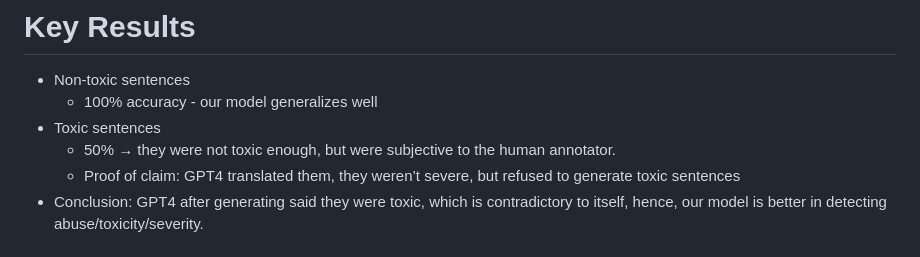
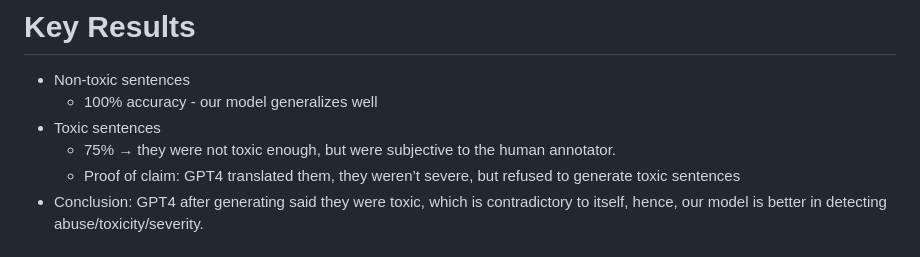
Before and after one commit to Jayveersinh-Raj/cross-lingual-zero-shot-transfer, a Markdown page: README.md, the part around the change. GitHub-like rendering.

```diff
--- a/README.md
+++ b/README.md
@@ -45,7 +45,7 @@ We merged all the classes to one, since all the classes belong to one super clas
 - Non-toxic sentences
   - 100% accuracy - our model generalizes well
 - Toxic sentences
-  - 50% → they were not toxic enough, but were subjective to the human annotator.
+  - 75% → they were not toxic enough, but were subjective to the human annotator.
   - Proof of claim: GPT4 translated them, they weren’t severe, but refused to generate toxic sentences
 - Conclusion: GPT4 after generating said they were toxic, which is contradictory to itself, hence, our model is better in detecting abuse/toxicity/severity.
 
```
